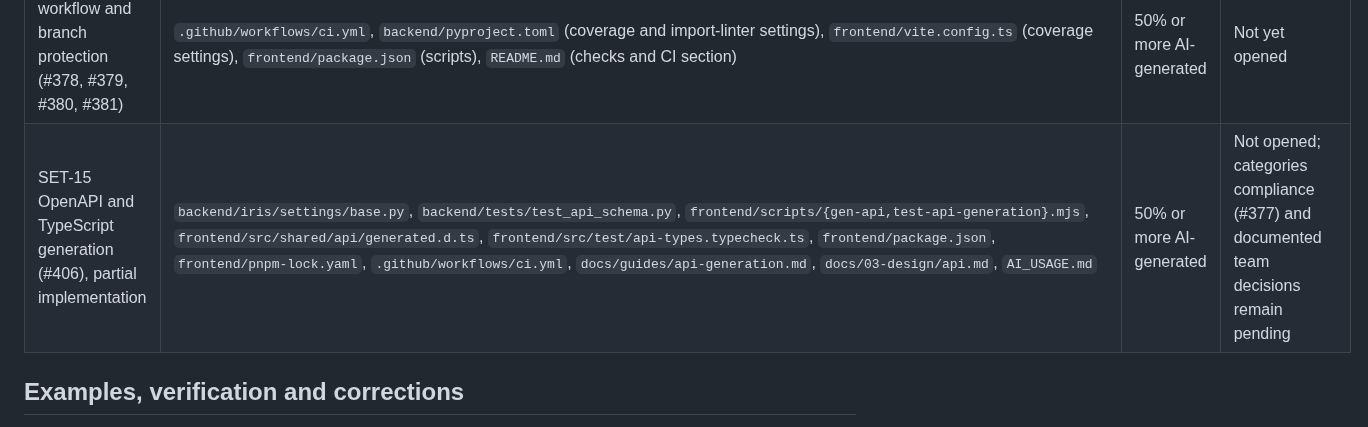
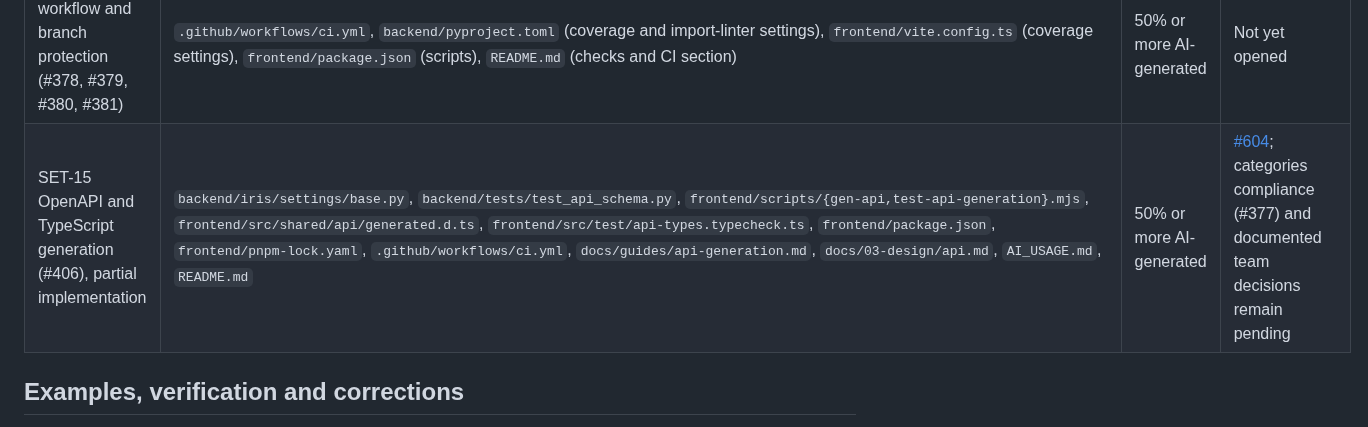
Before and after one commit to B-A-D-R-SL/iris, a Markdown page: AI_USAGE.md, the part around the change. Rendered like a GitHub page.

Commit message:
SET-15 docs(ai): add README and PR #604 to the AI usage record

```diff
--- a/AI_USAGE.md
+++ b/AI_USAGE.md
@@ -36,7 +36,7 @@ One row per substantive feature where AI generated a meaningful part of the impl
 | T-00.08.2 LICO threshold seed | `backend/modules/eligibility/data/lico_2024.csv`, `backend/modules/rules/management/commands/seed_rules.py`, `backend/modules/rules/tests/test_seed_rules.py` | 50% or more AI-generated | Not yet opened |
 | SET-12 Listing categories and safety lists (#403) | `docs/02-requirements/business-rules.md` (Listings section), `backend/modules/categories/data/categories.yaml` | 50% or more AI-generated | Not yet opened (`feature/SET-12` branch) |
 | SET-02 CI workflow and branch protection (#378, #379, #380, #381) | `.github/workflows/ci.yml`, `backend/pyproject.toml` (coverage and import-linter settings), `frontend/vite.config.ts` (coverage settings), `frontend/package.json` (scripts), `README.md` (checks and CI section) | 50% or more AI-generated | Not yet opened |
-| SET-15 OpenAPI and TypeScript generation (#406), partial implementation | `backend/iris/settings/base.py`, `backend/tests/test_api_schema.py`, `frontend/scripts/{gen-api,test-api-generation}.mjs`, `frontend/src/shared/api/generated.d.ts`, `frontend/src/test/api-types.typecheck.ts`, `frontend/package.json`, `frontend/pnpm-lock.yaml`, `.github/workflows/ci.yml`, `docs/guides/api-generation.md`, `docs/03-design/api.md`, `AI_USAGE.md` | 50% or more AI-generated | Not opened; categories compliance (#377) and documented team decisions remain pending |
+| SET-15 OpenAPI and TypeScript generation (#406), partial implementation | `backend/iris/settings/base.py`, `backend/tests/test_api_schema.py`, `frontend/scripts/{gen-api,test-api-generation}.mjs`, `frontend/src/shared/api/generated.d.ts`, `frontend/src/test/api-types.typecheck.ts`, `frontend/package.json`, `frontend/pnpm-lock.yaml`, `.github/workflows/ci.yml`, `docs/guides/api-generation.md`, `docs/03-design/api.md`, `AI_USAGE.md`, `README.md` | 50% or more AI-generated | [#604](https://github.com/B-A-D-R-SL/iris/pull/604); categories compliance (#377) and documented team decisions remain pending |
 
 ## Examples, verification and corrections
 
```
